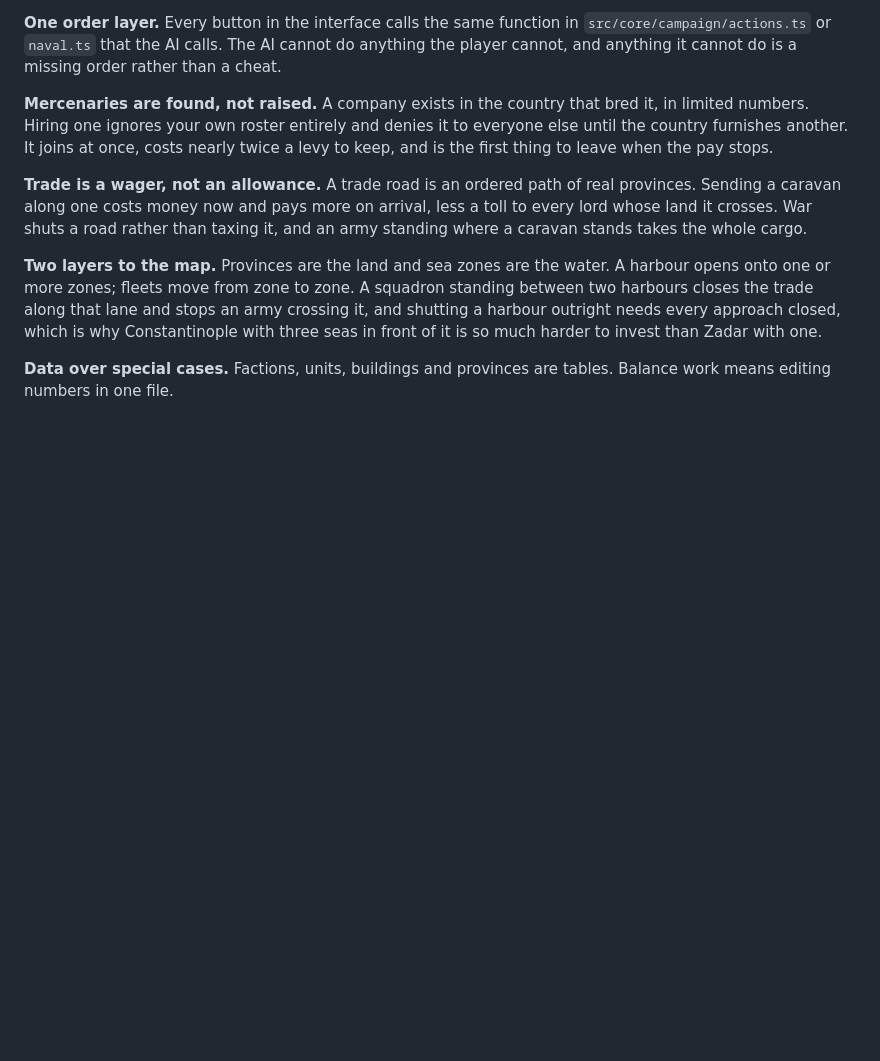
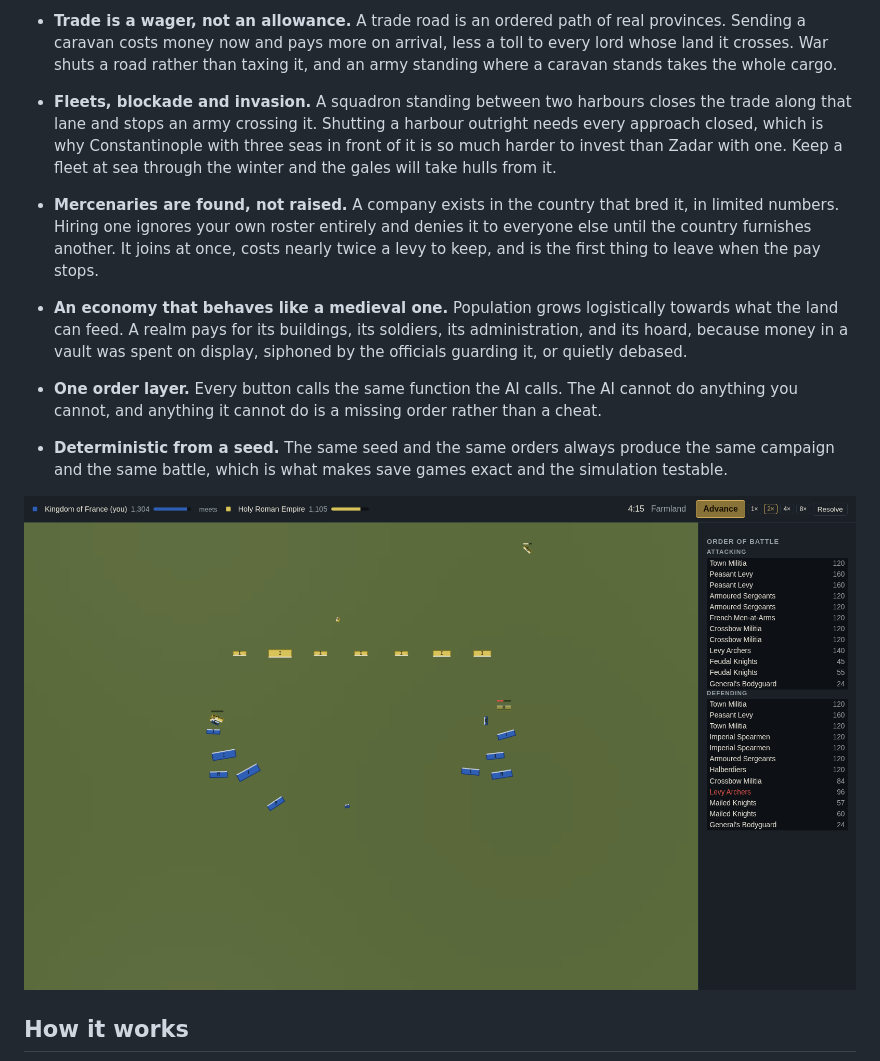
Before and after one commit to Hercegman/regna, a Markdown page: README.md, the part around one of its changes. Rendered like a GitHub page; pictures changed too: docs/screenshots/battle.png (added); blank space fills up the shorter version.

```diff
--- a/README.md
+++ b/README.md
@@ -40,27 +75,37 @@ actually apply.
 
-**One order layer.** Every button in the interface calls the same function in
-`src/core/campaign/actions.ts` or `naval.ts` that the AI calls. The AI cannot do
-anything the player cannot, and anything it cannot do is a missing order rather
-than a cheat.
+- **Trade is a wager, not an allowance.** A trade road is an ordered path of
+  real provinces. Sending a caravan costs money now and pays more on arrival,
+  less a toll to every lord whose land it crosses. War shuts a road rather than
+  taxing it, and an army standing where a caravan stands takes the whole cargo.
 
-**Mercenaries are found, not raised.** A company exists in the country that
-bred it, in limited numbers. Hiring one ignores your own roster entirely and
-denies it to everyone else until the country furnishes another. It joins at
-once, costs nearly twice a levy to keep, and is the first thing to leave when
-the pay stops.
+- **Fleets, blockade and invasion.** A squadron standing between two harbours
+  closes the trade along that lane and stops an army crossing it. Shutting a
+  harbour outright needs every approach closed, which is why Constantinople with
+  three seas in front of it is so much harder to invest than Zadar with one.
+  Keep a fleet at sea through the winter and the gales will take hulls from it.
 
-**Trade is a wager, not an allowance.** A trade road is an ordered path of real
-provinces. Sending a caravan along one costs money now and pays more on
-arrival, less a toll to every lord whose land it crosses. War shuts a road
-rather than taxing it, and an army standing where a caravan stands takes the
-whole cargo.
+- **Mercenaries are found, not raised.** A company exists in the country that
+  bred it, in limited numbers. Hiring one ignores your own roster entirely and
+  denies it to everyone else until the country furnishes another. It joins at
+  once, costs nearly twice a levy to keep, and is the first thing to leave when
+  the pay stops.
 
-**Two layers to the map.** Provinces are the land and sea zones are the water.
-A harbour opens onto one or more zones; fleets move from zone to zone. A
-squadron standing between two harbours closes the trade along that lane and
-stops an army crossing it, and shutting a harbour outright needs every approach
-closed, which is why Constantinople with three seas in front of it is so much
-harder to invest than Zadar with one.
+- **An economy that behaves like a medieval one.** Population grows logistically
+  towards what the land can feed. A realm pays for its buildings, its soldiers,
+  its administration, and its hoard, because money in a vault was spent on
+  display, siphoned by the officials guarding it, or quietly debased.
 
-**Data over special cases.** Factions, units, buildings and provinces are
-tables. Balance work means editing numbers in one file.
+- **One order layer.** Every button calls the same function the AI calls. The AI
+  cannot do anything you cannot, and anything it cannot do is a missing order
+  rather than a cheat.
+
+- **Deterministic from a seed.** The same seed and the same orders always
+  produce the same campaign and the same battle, which is what makes save games
+  exact and the simulation testable.
+
+<div align="center">
+<img src="docs/screenshots/battle.png" alt="A French double envelopment against an Imperial line" width="860" />
+</div>
+
+## How it works
+
```
Also changed, not shown: other parts of README.md (+188 -83 lines), docs/screenshots/campaign.png (added), docs/screenshots/factions.png (added), docs/screenshots/sea.png (added), docs/screenshots/trade.png (added), 3 other files.
